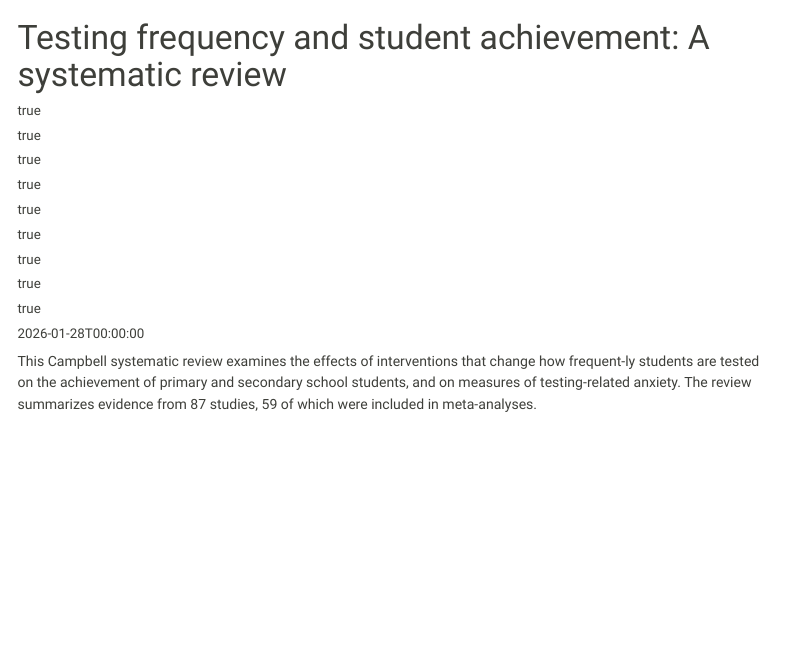
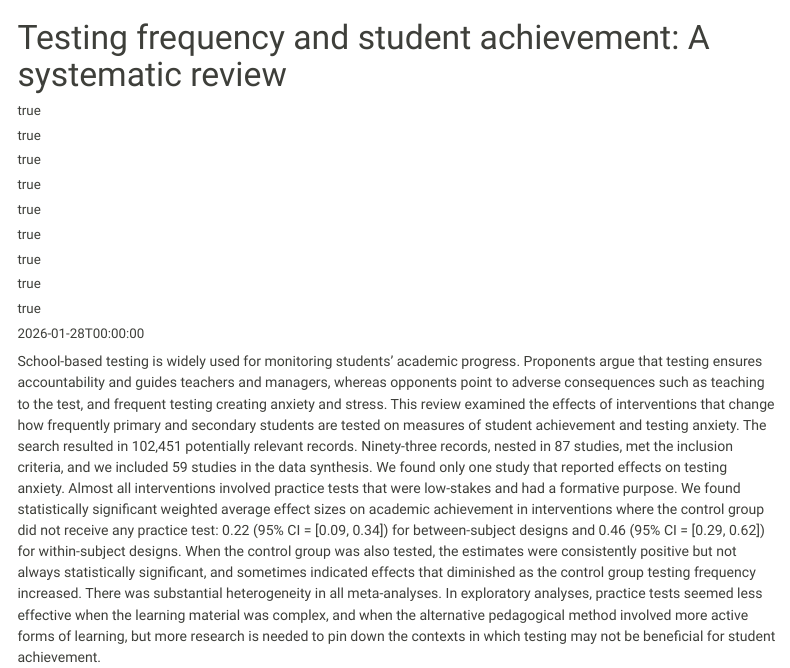
Before and after one commit to MikkelVembye/mbye-quarto, a Quarto document (working-papers/testing-frequency/index.qmd): the page in a window 1100 px wide, from its top. Rendered offline with R 4.5, knitr and Pandoc in place of Quarto, with nearby package versions; menus at the side of the page are left out.

```diff
--- a/working-papers/testing-frequency/index.qmd
+++ b/working-papers/testing-frequency/index.qmd
@@ -33,6 +33,9 @@
 - testing frequency
 - meta-analysis
 links:
+- icon: unlock-fill
+  text: Pre-Print
+  url: https://doi.org/10.26300/jas3-2b83
 - text: Protocol
   url: https://doi.org/10.1002/cl2.1212
   icon: paperclip
@@ -46,4 +49,4 @@
   doi: 10.1002/cl2.1212
 ---
 
-This Campbell systematic review examines the effects of interventions that change how frequent-ly students are tested on the achievement of primary and secondary school students, and on measures of testing-related anxiety. The review summarizes evidence from 87 studies, 59 of which were included in meta-analyses.
+School-based testing is widely used for monitoring students’ academic progress. Proponents argue that testing ensures accountability and guides teachers and managers, whereas opponents point to adverse consequences such as teaching to the test, and frequent testing creating anxiety and stress. This review examined the effects of interventions that change how frequently primary and secondary students are tested on measures of student achievement and testing anxiety. The search resulted in 102,451 potentially relevant records. Ninety-three records, nested in 87 studies, met the inclusion criteria, and we included 59 studies in the data synthesis. We found only one study that reported effects on testing anxiety. Almost all interventions involved practice tests that were low-stakes and had a formative purpose. We found statistically significant weighted average effect sizes on academic achievement in interventions where the control group did not receive any practice test: 0.22 (95% CI = [0.09, 0.34]) for between-subject designs and 0.46 (95% CI = [0.29, 0.62]) for within-subject designs. When the control group was also tested, the estimates were consistently positive but not always statistically significant, and sometimes indicated effects that diminished as the control group testing frequency increased. There was substantial heterogeneity in all meta-analyses. In exploratory analyses, practice tests seemed less effective when the learning material was complex, and when the alternative pedagogical method involved more active forms of learning, but more research is needed to pin down the contexts in which testing may not be beneficial for student achievement.
```
